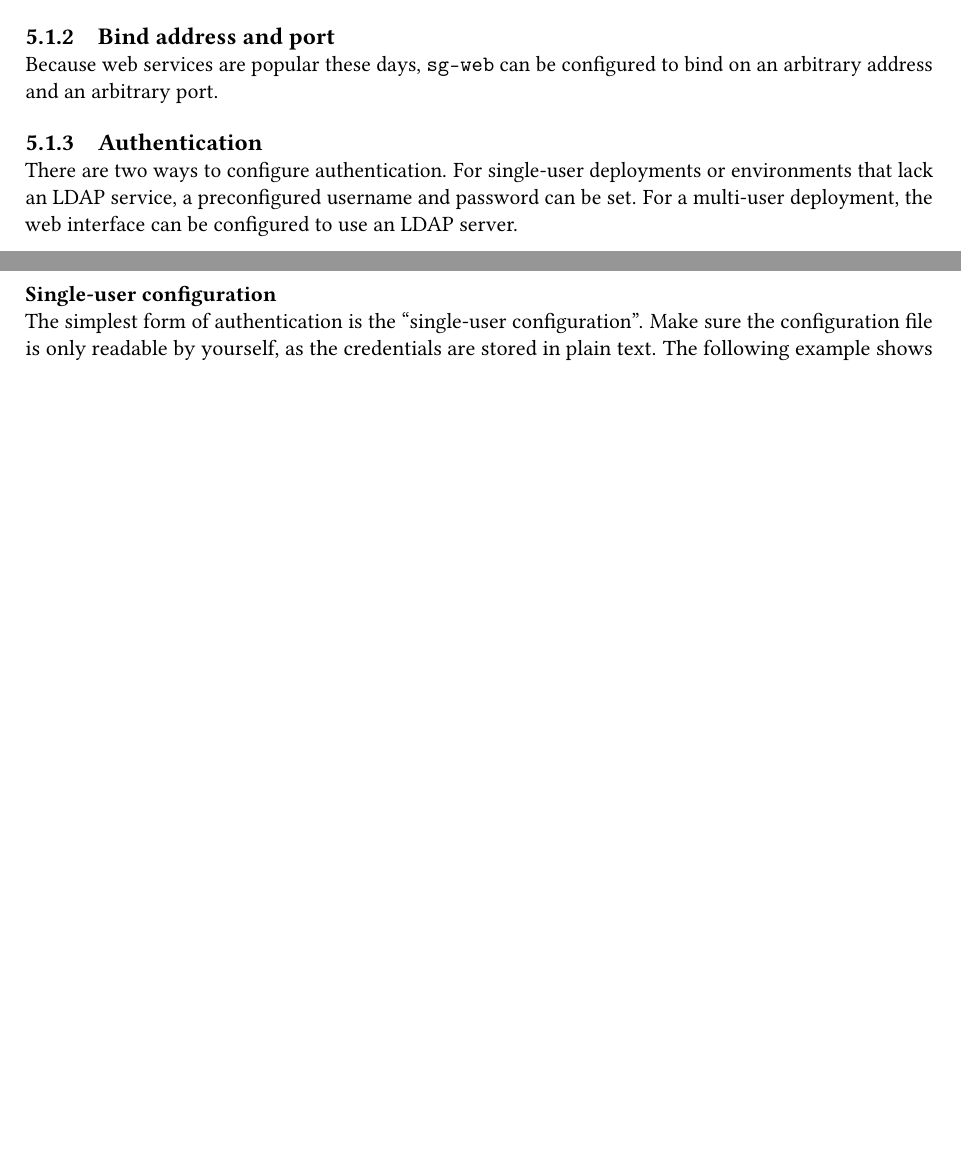
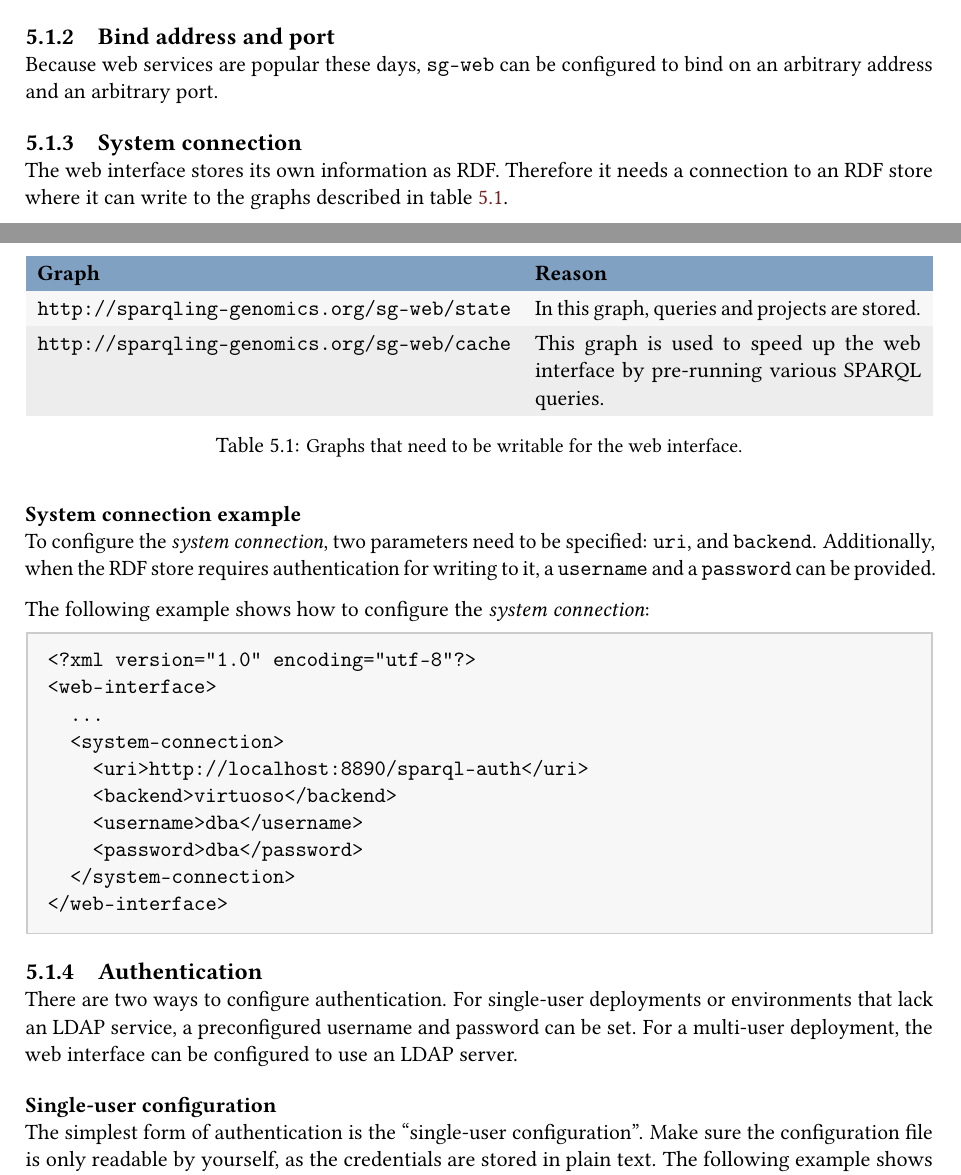
Before and after one commit to UMCUGenetics/sparqling-genomics, a LaTeX book (doc/sparqling-genomics.tex, which reads doc/web-interface.tex): two parts of pages 19 and 20 of 38 before the commit and two parts of pages 19 and 20 of 39 after it, joined at a grey line, cut so that both start at the same text, the shorter picture padded with empty space. Compiled offline with pdfLaTeX; a LaTeX package or settings file that is missing is left out.

Commit message:
web: Introduce the 'system-connection' property.
Instead of storing queries and projects in a flat-file database, we
are moving towards storing it in an RDF store.  This requires a working
connection for the web interface, which we dubbed the 'system-connection'.

This commit sets the infrastructure for a later implementation of the
RDF-backend.

* doc/web-interface.tex: Document the 'system-connection' configuration option.
* web/sg-web.in: Implement a reader for the 'system-connection' option.
* web/www/config.scm.in: Add a 'system-connection' property to the
  global runtime-configuration.

```diff
--- a/doc/web-interface.tex
+++ b/doc/web-interface.tex
@@ -43,3 +43,24 @@
 
   Because web services are popular these days, \texttt{sg-web} can be configured
   to bind on an arbitrary address and an arbitrary port.
+
+\subsection{System connection}
+
+  The web interface stores its own information as RDF.  Therefore it needs
+  a connection to an RDF store where it can write to the graphs described
+  in table \ref{table:writable-graphs}.
+
+  \hypersetup{urlcolor=black}
+  \begin{table}[H]
+    \begin{tabularx}{\textwidth}{ l X }
+      \headrow
+      \textbf{Graph} & \textbf{Reason}\\
+      \evenrow
+      \texttt{http://sparqling-genomics.org/sg-web/state}
+      & In this graph, queries and projects are stored.\\
+      \oddrow
+      \texttt{http://sparqling-genomics.org/sg-web/cache}
+      & This graph is used to speed up the web interface by
+      pre-running various SPARQL queries.\\
+    \end{tabularx}
+    \caption{\small Graphs that need to be writable for the web interface.}
@@ -46,3 +71,26 @@
+\subsubsection{System connection example}
+
+  To configure the \emph{system connection}, two parameters need to be
+  specified: \texttt{uri}, and \texttt{backend}.  Additionally, when the
+  RDF store requires authentication for writing to it, a \texttt{username}
+  and a \texttt{password} can be provided.
+
+  The following example shows how to configure the \emph{system connection}:
+
+\begin{siderules}
+\begin{verbatim}
+<?xml version="1.0" encoding="utf-8"?>
+<web-interface>
+  ...
+  <system-connection>
+    <uri>http://localhost:8890/sparql-auth</uri>
+    <backend>virtuoso</backend>
+    <username>dba</username>
+    <password>dba</password>
+  </system-connection>
+</web-interface>
+\end{verbatim}
+\end{siderules}
 
 \subsection{Authentication}
 \label{sec:authentication}
```
Also changed, not shown: doc/web-interface.tex (4 more changed lines), 2 other files.
